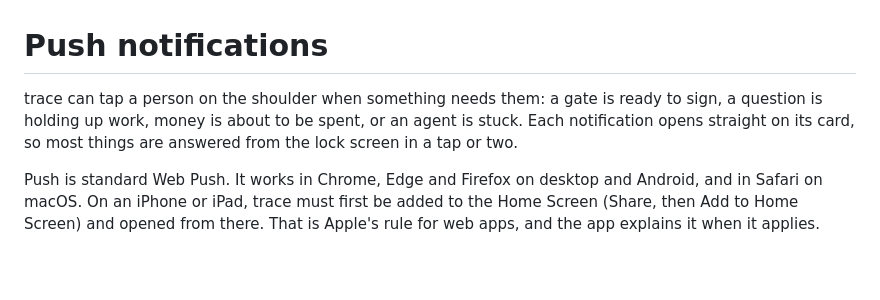
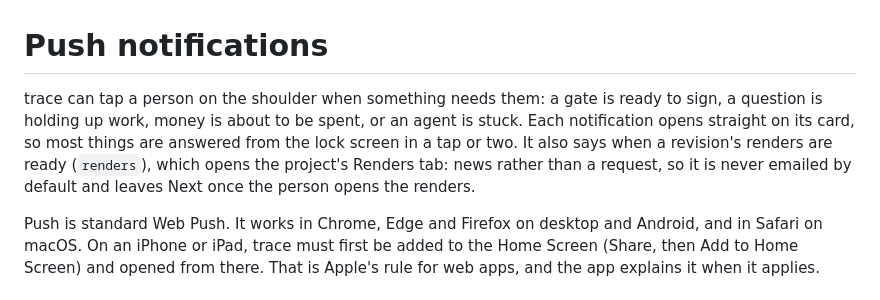
Before and after one commit to mteichtahl/trace, a Markdown page: docs/push.md, the part around the change. GitHub-like rendering; blank space fills up the shorter version.

```diff
--- a/docs/push.md
+++ b/docs/push.md
@@ -1,6 +1,6 @@
 # Push notifications
 
-trace can tap a person on the shoulder when something needs them: a gate is ready to sign, a question is holding up work, money is about to be spent, or an agent is stuck. Each notification opens straight on its card, so most things are answered from the lock screen in a tap or two.
+trace can tap a person on the shoulder when something needs them: a gate is ready to sign, a question is holding up work, money is about to be spent, or an agent is stuck. Each notification opens straight on its card, so most things are answered from the lock screen in a tap or two. It also says when a revision's renders are ready (`renders`), which opens the project's Renders tab: news rather than a request, so it is never emailed by default and leaves Next once the person opens the renders.
 
 Push is standard Web Push. It works in Chrome, Edge and Firefox on desktop and Android, and in Safari on macOS. On an iPhone or iPad, trace must first be added to the Home Screen (Share, then Add to Home Screen) and opened from there. That is Apple's rule for web apps, and the app explains it when it applies.
 
```
Also changed, not shown: docs/revision-renders.md (+23 -0 lines), docs/ui/screens/RendersNext.png (added), 16 other files.
